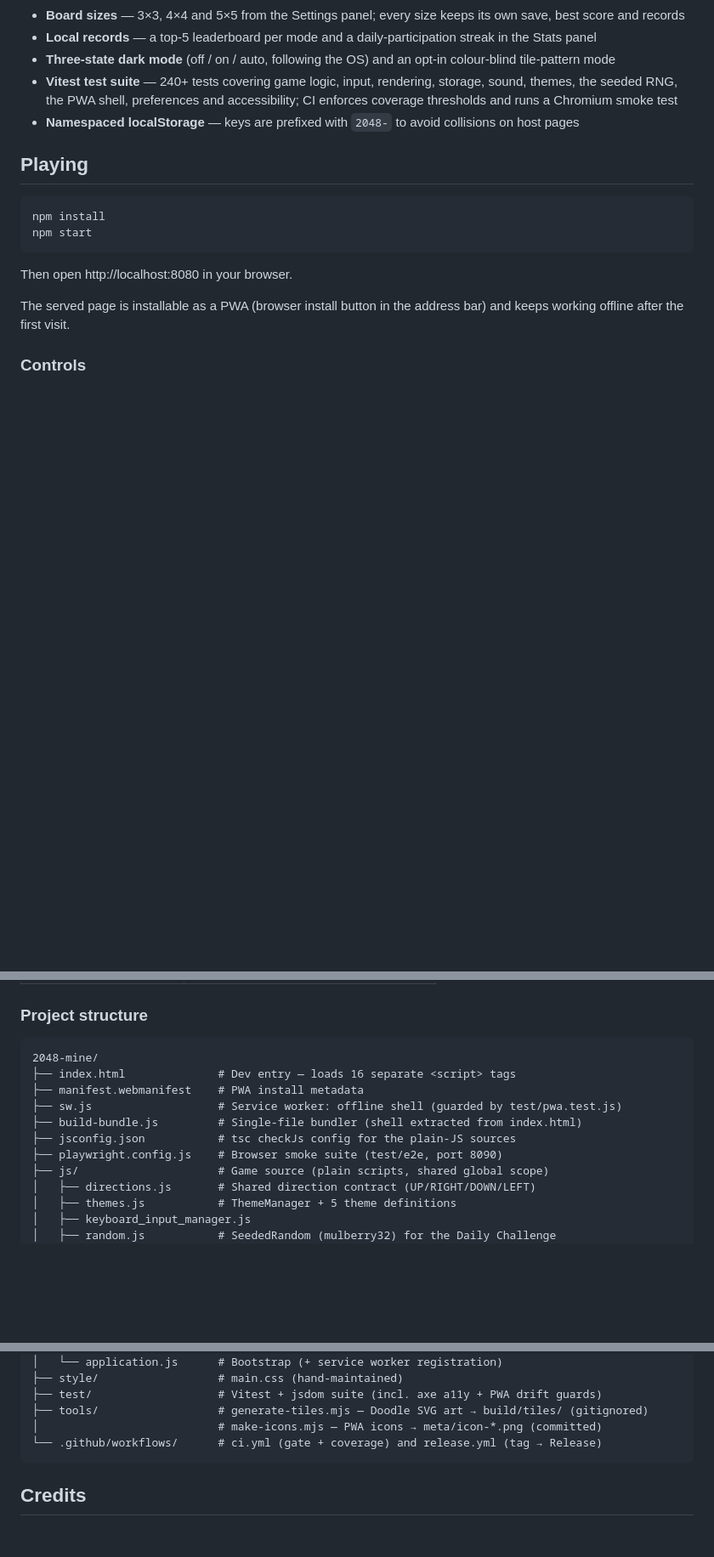
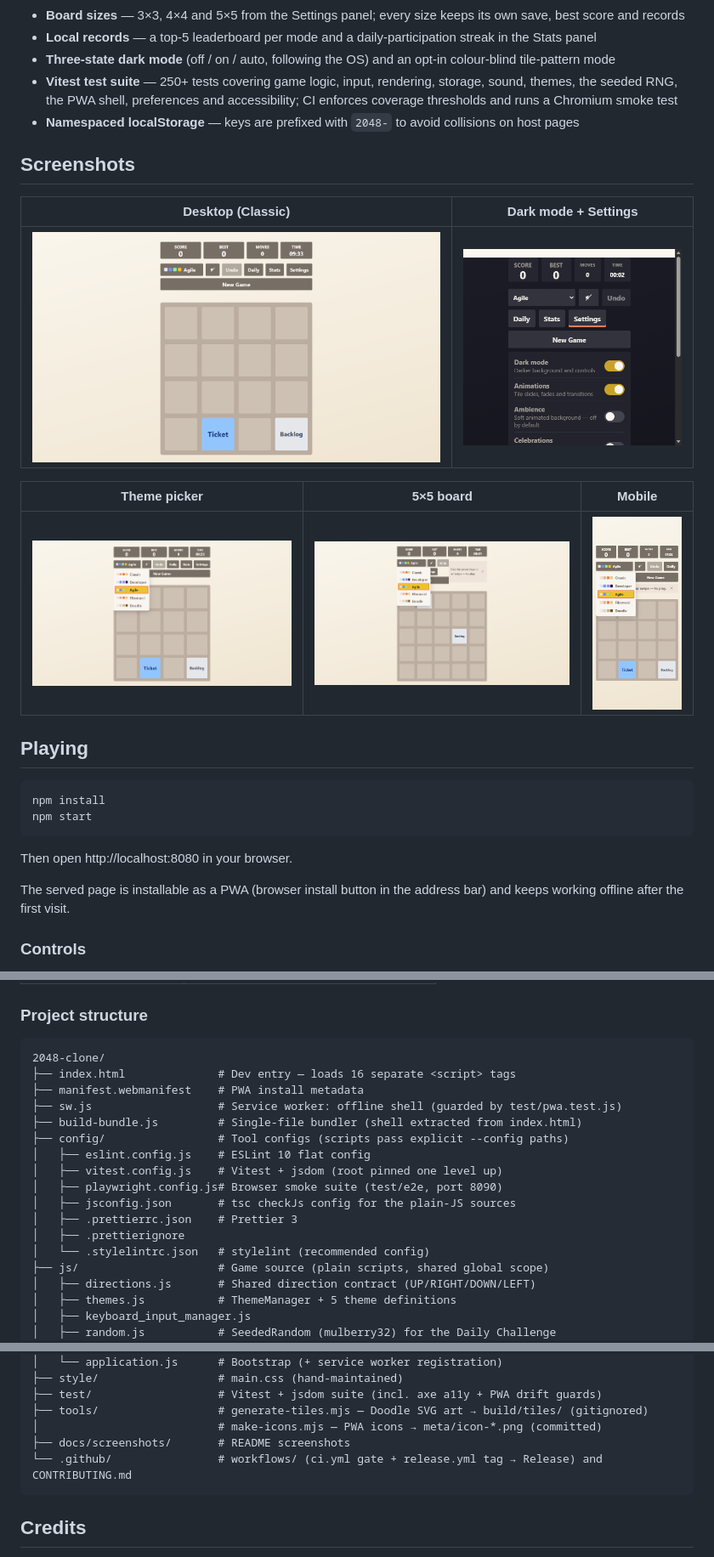
Before and after one commit to daniilperkin/2048-clone, a Markdown page: README.md, 3 parts joined by grey strips. Shown: that part at 85% size. Drawn GitHub-style; pictures changed too: docs/screenshots/board-5x5.png (added), docs/screenshots/dark.png (added), docs/screenshots/desktop.png (added); blank space fills up the shorter version.

````diff
--- a/README.md
+++ b/README.md
@@ -24,8 +24,18 @@ This fork modernizes the original game with:
 - **Board sizes** — 3×3, 4×4 and 5×5 from the Settings panel; every size keeps its own save, best score and records
 - **Local records** — a top-5 leaderboard per mode and a daily-participation streak in the Stats panel
 - **Three-state dark mode** (off / on / auto, following the OS) and an opt-in colour-blind tile-pattern mode
-- **Vitest test suite** — 240+ tests covering game logic, input, rendering, storage, sound, themes, the seeded RNG, the PWA shell, preferences and accessibility; CI enforces coverage thresholds and runs a Chromium smoke test
+- **Vitest test suite** — 250+ tests covering game logic, input, rendering, storage, sound, themes, the seeded RNG, the PWA shell, preferences and accessibility; CI enforces coverage thresholds and runs a Chromium smoke test
 - **Namespaced localStorage** — keys are prefixed with `2048-` to avoid collisions on host pages
+
+## Screenshots
+
+| Desktop (Classic)                                       | Dark mode + Settings                                            |
+| ------------------------------------------------------- | --------------------------------------------------------------- |
+| ![Desktop, Classic theme](docs/screenshots/desktop.png) | ![Dark mode with the settings panel](docs/screenshots/dark.png) |
+
+| Theme picker                                 | 5×5 board                                    | Mobile                                        |
+| -------------------------------------------- | -------------------------------------------- | --------------------------------------------- |
+| ![Theme picker](docs/screenshots/themes.png) | ![5x5 board](docs/screenshots/board-5x5.png) | ![Mobile layout](docs/screenshots/mobile.png) |
 
 ## Playing
 
@@ -117,13 +127,19 @@ npm install
 ### Project structure
 
 ```
-2048-mine/
+2048-clone/
 ├── index.html              # Dev entry — loads 16 separate <script> tags
 ├── manifest.webmanifest    # PWA install metadata
 ├── sw.js                   # Service worker: offline shell (guarded by test/pwa.test.js)
 ├── build-bundle.js         # Single-file bundler (shell extracted from index.html)
-├── jsconfig.json           # tsc checkJs config for the plain-JS sources
-├── playwright.config.js    # Browser smoke suite (test/e2e, port 8090)
+├── config/                 # Tool configs (scripts pass explicit --config paths)
+│   ├── eslint.config.js    # ESLint 10 flat config
+│   ├── vitest.config.js    # Vitest + jsdom (root pinned one level up)
+│   ├── playwright.config.js# Browser smoke suite (test/e2e, port 8090)
+│   ├── jsconfig.json       # tsc checkJs config for the plain-JS sources
+│   ├── .prettierrc.json    # Prettier 3
+│   ├── .prettierignore
+│   └── .stylelintrc.json   # stylelint (recommended config)
 ├── js/                     # Game source (plain scripts, shared global scope)
 │   ├── directions.js       # Shared direction contract (UP/RIGHT/DOWN/LEFT)
 │   ├── themes.js           # ThemeManager + 5 theme definitions
@@ -145,7 +161,8 @@ npm install
 ├── test/                   # Vitest + jsdom suite (incl. axe a11y + PWA drift guards)
 ├── tools/                  # generate-tiles.mjs — Doodle SVG art → build/tiles/ (gitignored)
 │                           # make-icons.mjs — PWA icons → meta/icon-*.png (committed)
-└── .github/workflows/      # ci.yml (gate + coverage) and release.yml (tag → Release)
+├── docs/screenshots/       # README screenshots
+└── .github/                # workflows/ (ci.yml gate + release.yml tag → Release) and CONTRIBUTING.md
 ```
 
 ## Credits
````
Also changed, not shown: other parts of README.md (+1 -1 lines), AGENTS.md (+3 -2 lines), GEMINI.md (+1 -1 lines), .github/CONTRIBUTING.md (renamed from CONTRIBUTING.md), 16 other files.
